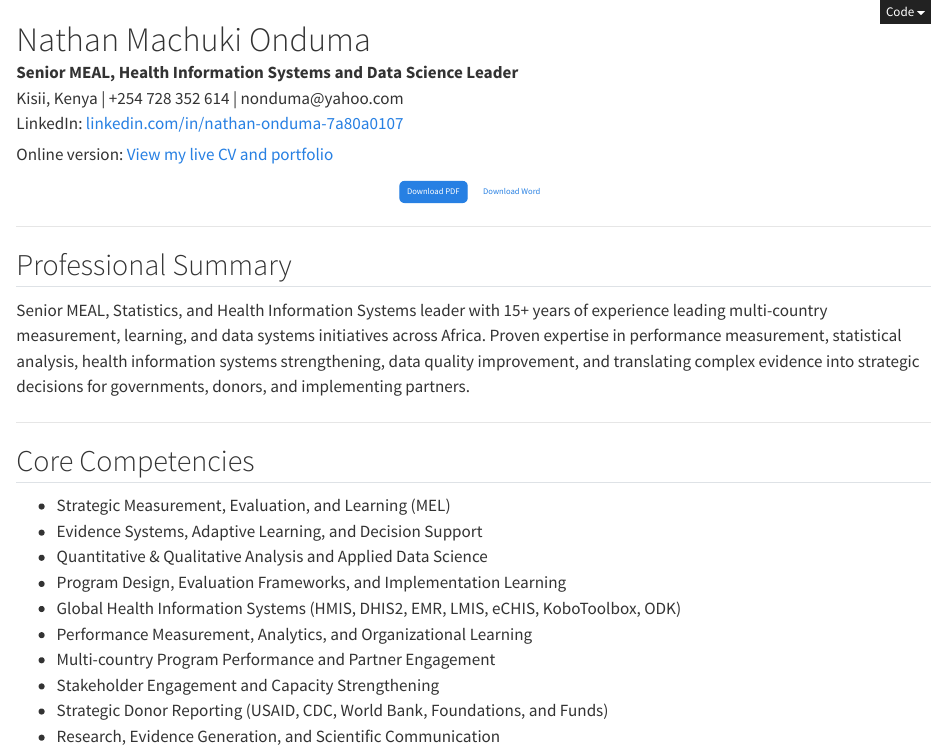
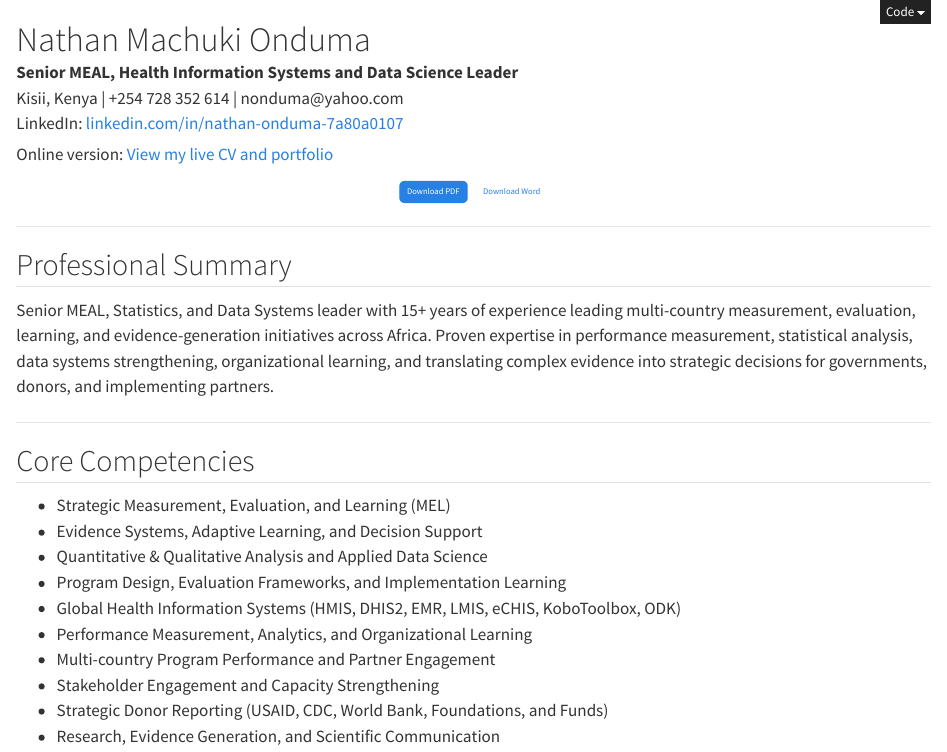
Before and after one commit to nathanonduma-hub/nathan-onduma-site, a Quarto document (cv.qmd): the page in a window 1100 px wide, from its top. Rendered offline with R 4.5, knitr and Pandoc in place of Quarto, with nearby package versions.

Commit message:
Update website and CV

```diff
--- a/cv.qmd
+++ b/cv.qmd
@@ -79,7 +79,7 @@ Online version: [View my live CV and portfolio](https://nathanonduma-hub.github.
 
 ## Professional Summary
 
-Senior MEAL, Statistics, and Health Information Systems leader with 15+ years of experience leading multi-country measurement, learning, and data systems initiatives across Africa. Proven expertise in performance measurement, statistical analysis, health information systems strengthening, data quality improvement, and translating complex evidence into strategic decisions for governments, donors, and implementing partners.
+Senior MEAL, Statistics, and Data Systems leader with 15+ years of experience leading multi-country measurement, evaluation, learning, and evidence-generation initiatives across Africa. Proven expertise in performance measurement, statistical analysis, data systems strengthening, organizational learning, and translating complex evidence into strategic decisions for governments, donors, and implementing partners.
 
 <hr>
 
```
Also changed, not shown: files/nathan_onduma_cv.pdf, 1 other file.
